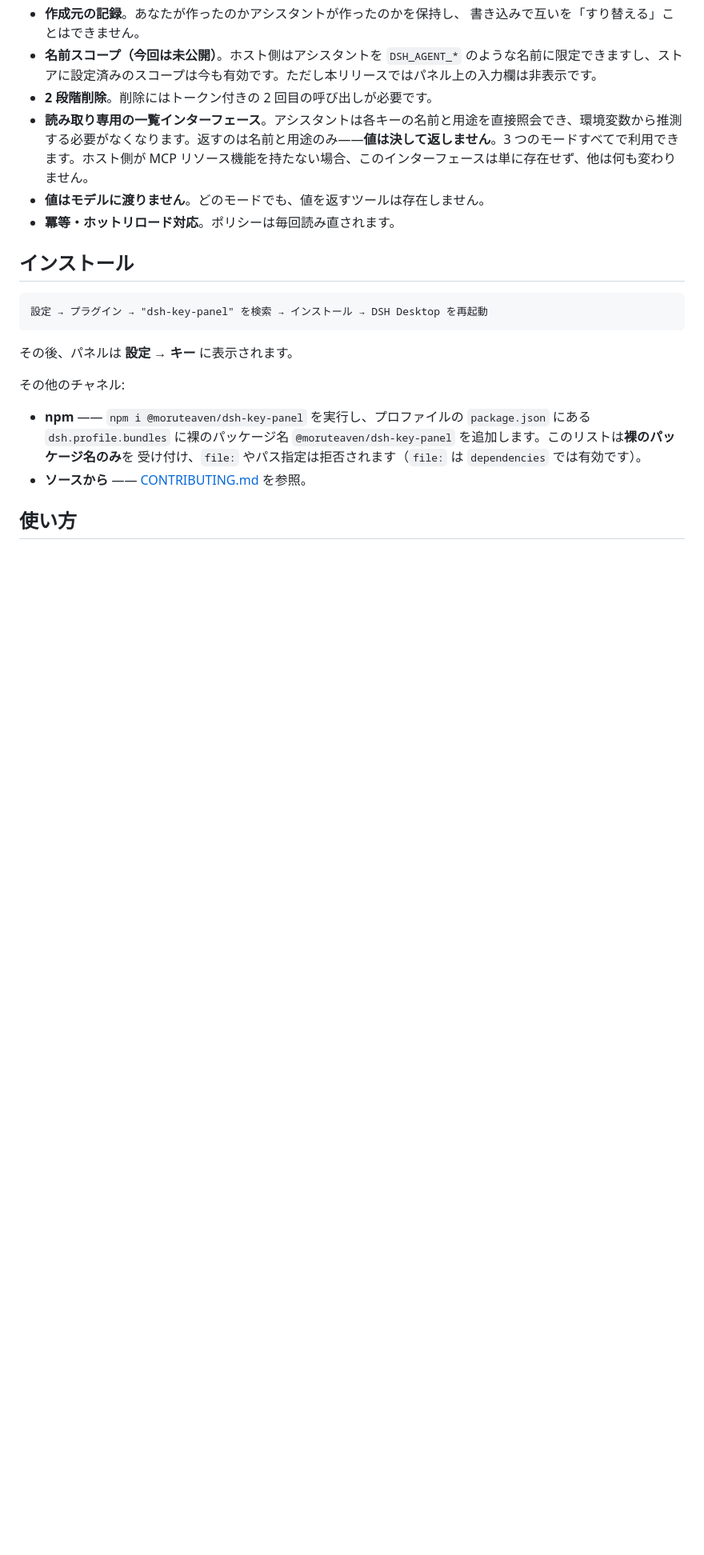
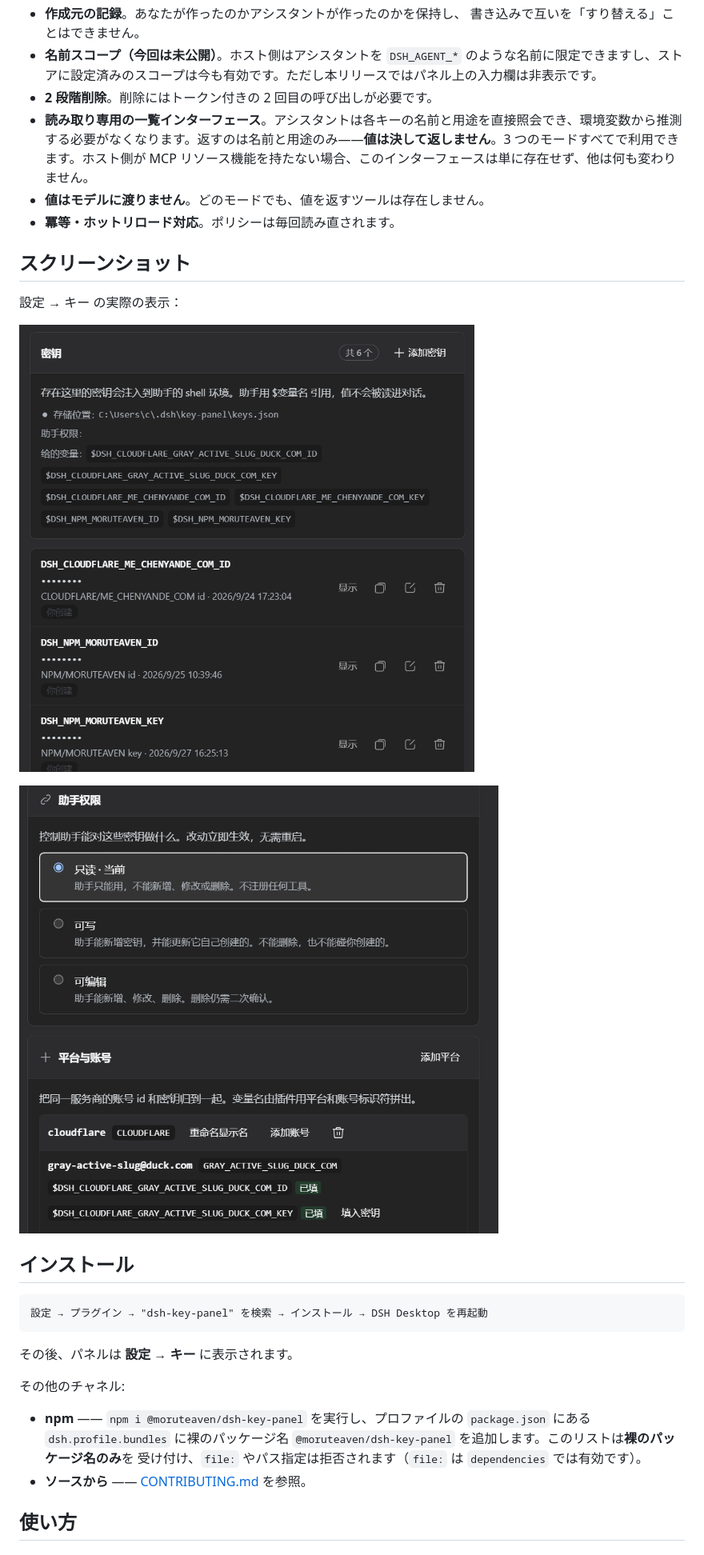
Before and after one commit to MoruTeaven/dsh-key-panel, a Markdown page: README.ja.md, the part around the change. Shown at 80% size. GitHub-like rendering; pictures changed too: docs/images/access-and-platforms.png (added), docs/images/keys-overview.png (added); blank space fills up the shorter version.

```diff
--- a/README.ja.md
+++ b/README.ja.md
@@ -40,6 +40,14 @@ npm では `@moruteaven/dsh-key-panel` · [English](https://github.com/MoruTeave
 - **読み取り専用の一覧インターフェース**。アシスタントは各キーの名前と用途を直接照会でき、環境変数から推測する必要がなくなります。返すのは名前と用途のみ——**値は決して返しません**。3 つのモードすべてで利用できます。ホスト側が MCP リソース機能を持たない場合、このインターフェースは単に存在せず、他は何も変わりません。
 - **値はモデルに渡りません**。どのモードでも、値を返すツールは存在しません。
 - **冪等・ホットリロード対応**。ポリシーは毎回読み直されます。
+
+## スクリーンショット
+
+設定 → キー の実際の表示：
+
+![キーパネル：保存済みキーの一覧。各行にプラットフォーム／アカウントと作成元バッジ、その上にアシスタント権限とプラットフォームのカード](https://raw.githubusercontent.com/MoruTeaven/dsh-key-panel/main/docs/images/keys-overview.png)
+
+![アシスタント権限の 3 モードと、1 つのプラットフォーム下のアカウント——2 つのスロットはどちらも入力済み](https://raw.githubusercontent.com/MoruTeaven/dsh-key-panel/main/docs/images/access-and-platforms.png)
 
 ## インストール
 
```
Also changed, not shown: README.md (+8 -0 lines), README.zh-CN.md (+8 -0 lines), 1 other file.
